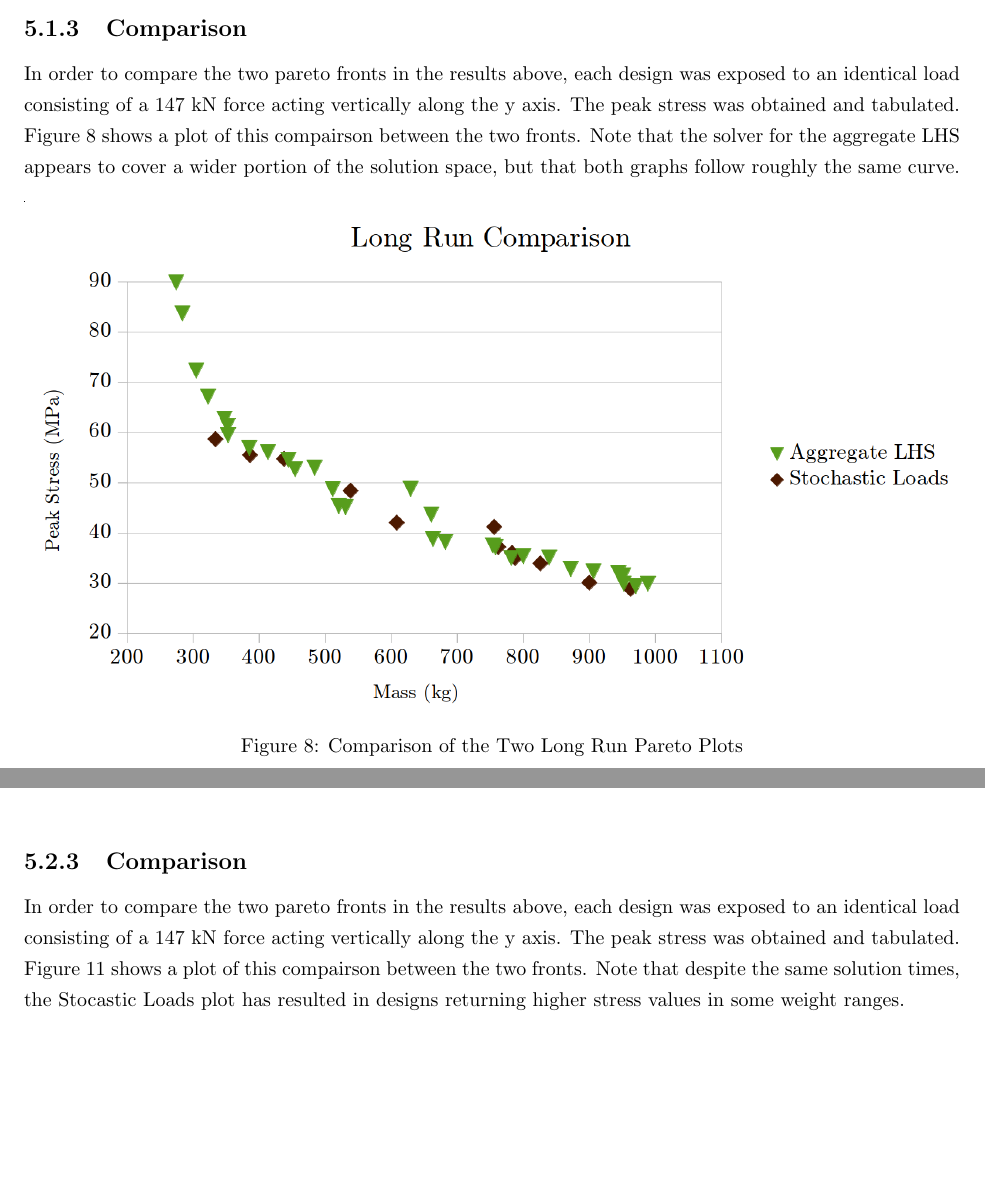
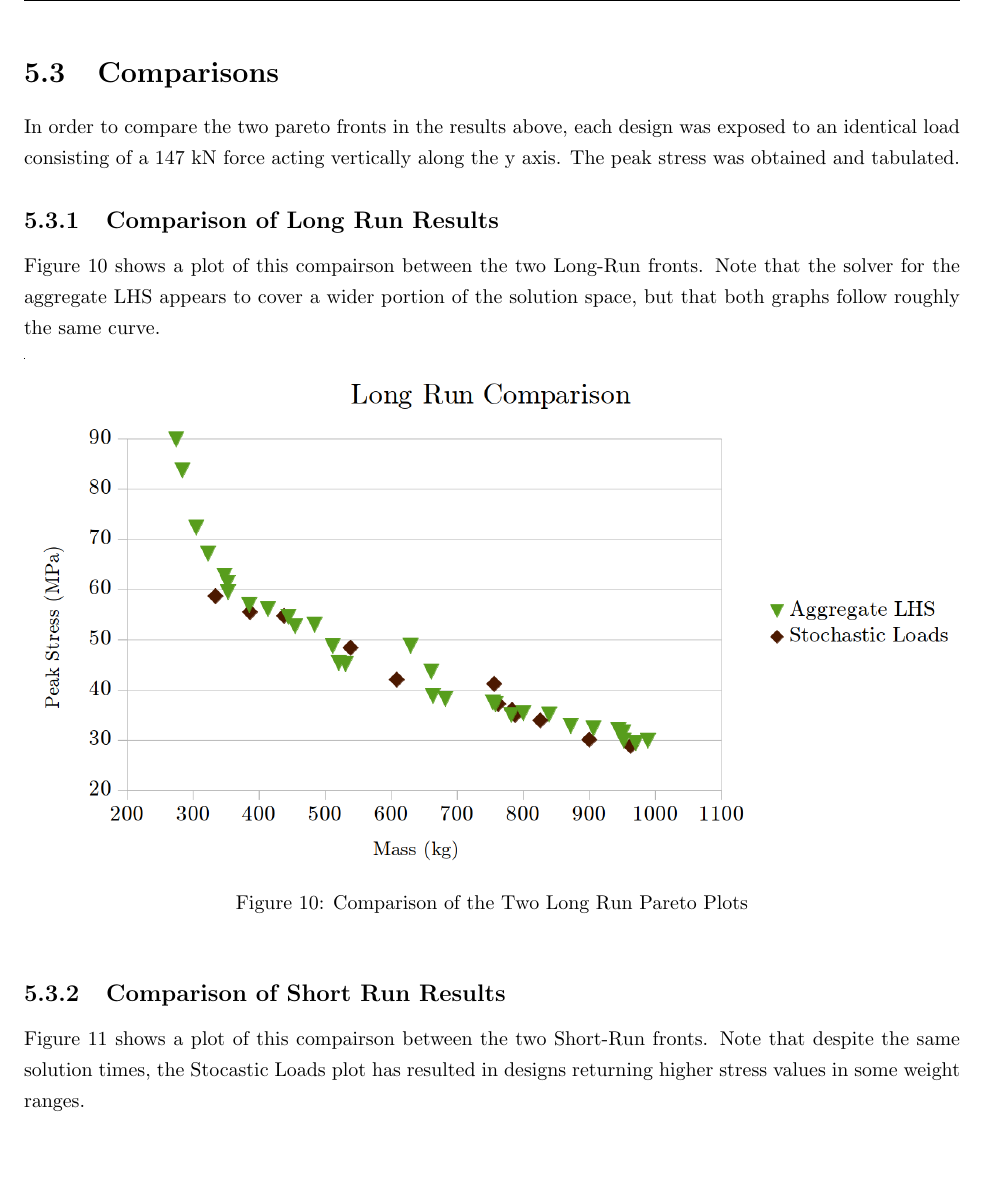
Before and after one commit to Atamisk/thesis-paper, a LaTeX thesis (project_paper.tex, which reads tex/results_comp.tex, tex/results_long.tex, tex/results_short.tex): two parts of pages 32 and 35 of 40 before the commit and part of page 35 of 40 after it, the two joined at a grey line, cut at the place of the change, the shorter picture padded with empty space. Compiled offline with pdfLaTeX.

Commit message:
Restructuring the results section.

```diff
--- /dev/null
+++ b/tex/results_comp.tex
@@ -0,0 +1,14 @@
+\section{Comparisons}
+In order to compare the two pareto fronts in the results above, each design was exposed to an identical load consisting of a 147 kN force acting vertically along the y axis. The peak stress was obtained and tabulated.
+
+\subsection{Comparison of Long Run Results}
+Figure \ref{fig:pfront_comp_long} shows a plot of this compairson between the two Long-Run fronts. Note that the solver for the aggregate LHS appears to cover a wider portion of the solution space, but that both graphs follow roughly the same curve.
+
+\begin{figure}[!htbp]
+\includegraphics[width=\textwidth]{img/pf_comp_long.png}
+\caption{Comparison of the Two Long Run Pareto Plots}
+\label{fig:pfront_comp_long}
+\end{figure}
+
+\subsection{Comparison of Short Run Results}
+Figure \ref{fig:pfront_comp_short} shows a plot of this compairson between the two Short-Run fronts. Note that despite the same solution times, the Stocastic Loads plot has resulted in designs returning higher stress values in some weight ranges.
--- a/tex/results_long.tex
+++ b/tex/results_long.tex
@@ -164,12 +164,3 @@ This solution also was tracked for several computing performance indicators to c
 \caption{Solution Statistics for Aggregated LHS (Long Run)}
   \label{tab:stat_agg_long}
 \end{table}
-
-\subsection{Comparison}
-In order to compare the two pareto fronts in the results above, each design was exposed to an identical load consisting of a 147 kN force acting vertically along the y axis. The peak stress was obtained and tabulated. Figure \ref{fig:pfront_comp_long} shows a plot of this compairson between the two fronts. Note that the solver for the aggregate LHS appears to cover a wider portion of the solution space, but that both graphs follow roughly the same curve.
-
-\begin{figure}[!htbp]
-\includegraphics[width=\textwidth]{img/pf_comp_long.png}
-\caption{Comparison of the Two Long Run Pareto Plots}
-\label{fig:pfront_comp_long}
-\end{figure}
--- a/tex/results_short.tex
+++ b/tex/results_short.tex
@@ -140,6 +140,3 @@ This solution also was tracked for several computing performance indicators to c
 \caption{Solution Statistics for Aggregated LHS (Short Run)}
   \label{tab:stat_agg_short}
 \end{table}
-
-\subsection{Comparison}
-In order to compare the two pareto fronts in the results above, each design was exposed to an identical load consisting of a 147 kN force acting vertically along the y axis. The peak stress was obtained and tabulated. Figure \ref{fig:pfront_comp_short} shows a plot of this compairson between the two fronts. Note that despite the same solution times, the Stocastic Loads plot has resulted in designs returning higher stress values in some weight ranges.
```
Also changed, not shown: project_paper.tex (+1 -0 lines), tex/results_comp.tex (6 more changed lines), tex/results_short.tex (6 more changed lines).
